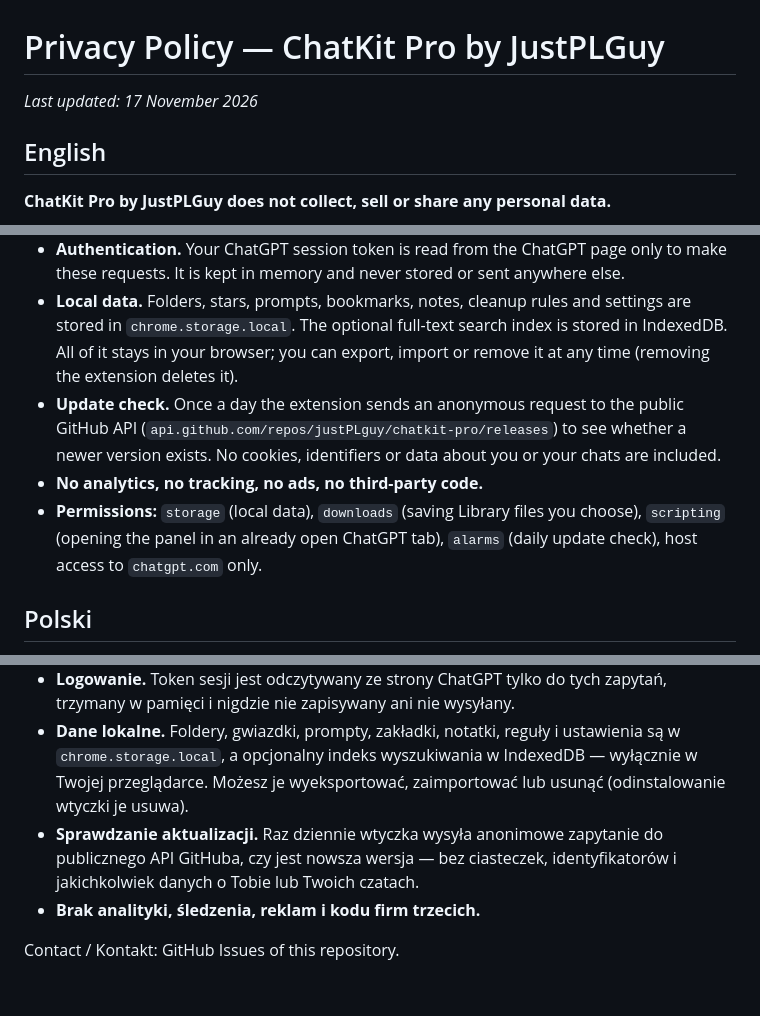
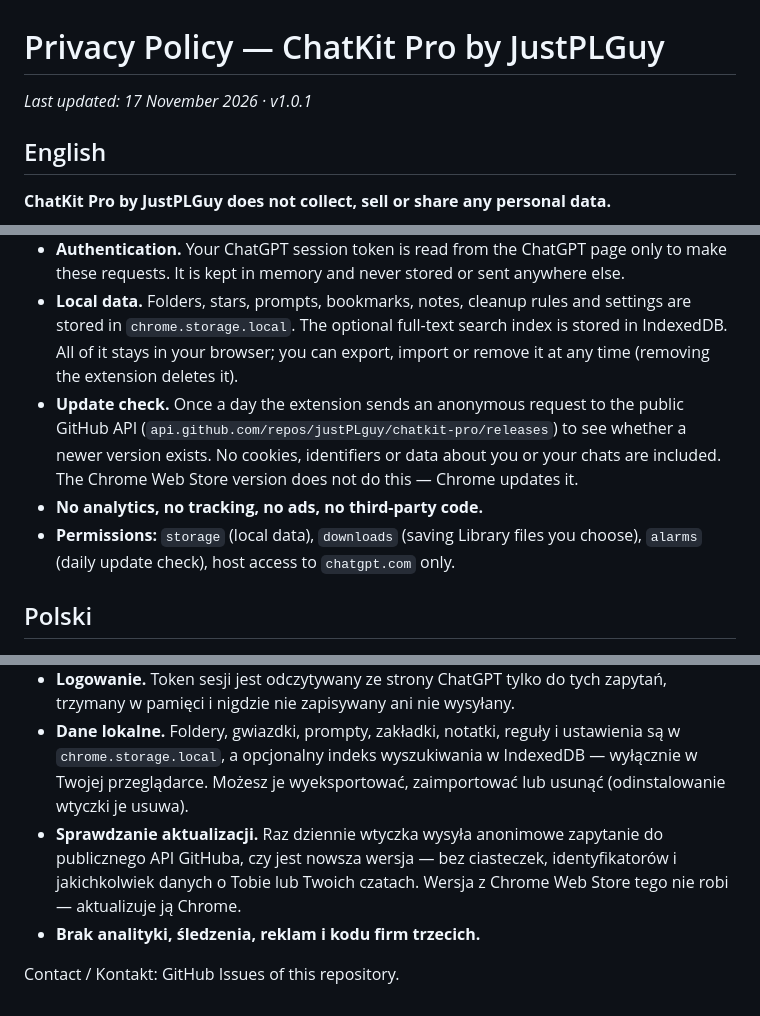
Before and after one commit to justPLguy/chatkit-pro, a Markdown page: PRIVACY.md, 3 parts joined by grey strips. Drawn GitHub-style.

```diff
--- a/PRIVACY.md
+++ b/PRIVACY.md
@@ -1,6 +1,6 @@
 # Privacy Policy — ChatKit Pro by JustPLGuy
 
-*Last updated: 17 November 2026*
+*Last updated: 17 November 2026 · v1.0.1*
 
 ## English
 
@@ -9,9 +9,9 @@
 - **No servers.** The extension has no backend. It communicates only with `chatgpt.com` / `chat.openai.com`, using the session you are already logged in with, to perform actions you request (list, delete, archive, export chats; list, delete, download Library files).
 - **Authentication.** Your ChatGPT session token is read from the ChatGPT page only to make these requests. It is kept in memory and never stored or sent anywhere else.
 - **Local data.** Folders, stars, prompts, bookmarks, notes, cleanup rules and settings are stored in `chrome.storage.local`. The optional full-text search index is stored in IndexedDB. All of it stays in your browser; you can export, import or remove it at any time (removing the extension deletes it).
-- **Update check.** Once a day the extension sends an anonymous request to the public GitHub API (`api.github.com/repos/justPLguy/chatkit-pro/releases`) to see whether a newer version exists. No cookies, identifiers or data about you or your chats are included.
+- **Update check.** Once a day the extension sends an anonymous request to the public GitHub API (`api.github.com/repos/justPLguy/chatkit-pro/releases`) to see whether a newer version exists. No cookies, identifiers or data about you or your chats are included. The Chrome Web Store version does not do this — Chrome updates it.
 - **No analytics, no tracking, no ads, no third-party code.**
-- **Permissions:** `storage` (local data), `downloads` (saving Library files you choose), `scripting` (opening the panel in an already open ChatGPT tab), `alarms` (daily update check), host access to `chatgpt.com` only.
+- **Permissions:** `storage` (local data), `downloads` (saving Library files you choose), `alarms` (daily update check), host access to `chatgpt.com` only.
 
 ## Polski
 
@@ -20,7 +20,7 @@
 - **Brak serwerów.** Wtyczka nie ma własnego zaplecza. Łączy się wyłącznie z `chatgpt.com` / `chat.openai.com`, używając Twojej zalogowanej sesji, aby wykonać akcje, które zlecasz.
 - **Logowanie.** Token sesji jest odczytywany ze strony ChatGPT tylko do tych zapytań, trzymany w pamięci i nigdzie nie zapisywany ani nie wysyłany.
 - **Dane lokalne.** Foldery, gwiazdki, prompty, zakładki, notatki, reguły i ustawienia są w `chrome.storage.local`, a opcjonalny indeks wyszukiwania w IndexedDB — wyłącznie w Twojej przeglądarce. Możesz je wyeksportować, zaimportować lub usunąć (odinstalowanie wtyczki je usuwa).
-- **Sprawdzanie aktualizacji.** Raz dziennie wtyczka wysyła anonimowe zapytanie do publicznego API GitHuba, czy jest nowsza wersja — bez ciasteczek, identyfikatorów i jakichkolwiek danych o Tobie lub Twoich czatach.
+- **Sprawdzanie aktualizacji.** Raz dziennie wtyczka wysyła anonimowe zapytanie do publicznego API GitHuba, czy jest nowsza wersja — bez ciasteczek, identyfikatorów i jakichkolwiek danych o Tobie lub Twoich czatach. Wersja z Chrome Web Store tego nie robi — aktualizuje ją Chrome.
 - **Brak analityki, śledzenia, reklam i kodu firm trzecich.**
 
 Contact / Kontakt: GitHub Issues of this repository.
```
Also changed, not shown: CHANGELOG.md (+32 -0 lines), README.md (+0 -1 lines), icons/icon128.png, icons/icon16.png, icons/icon48.png, 14 other files.
